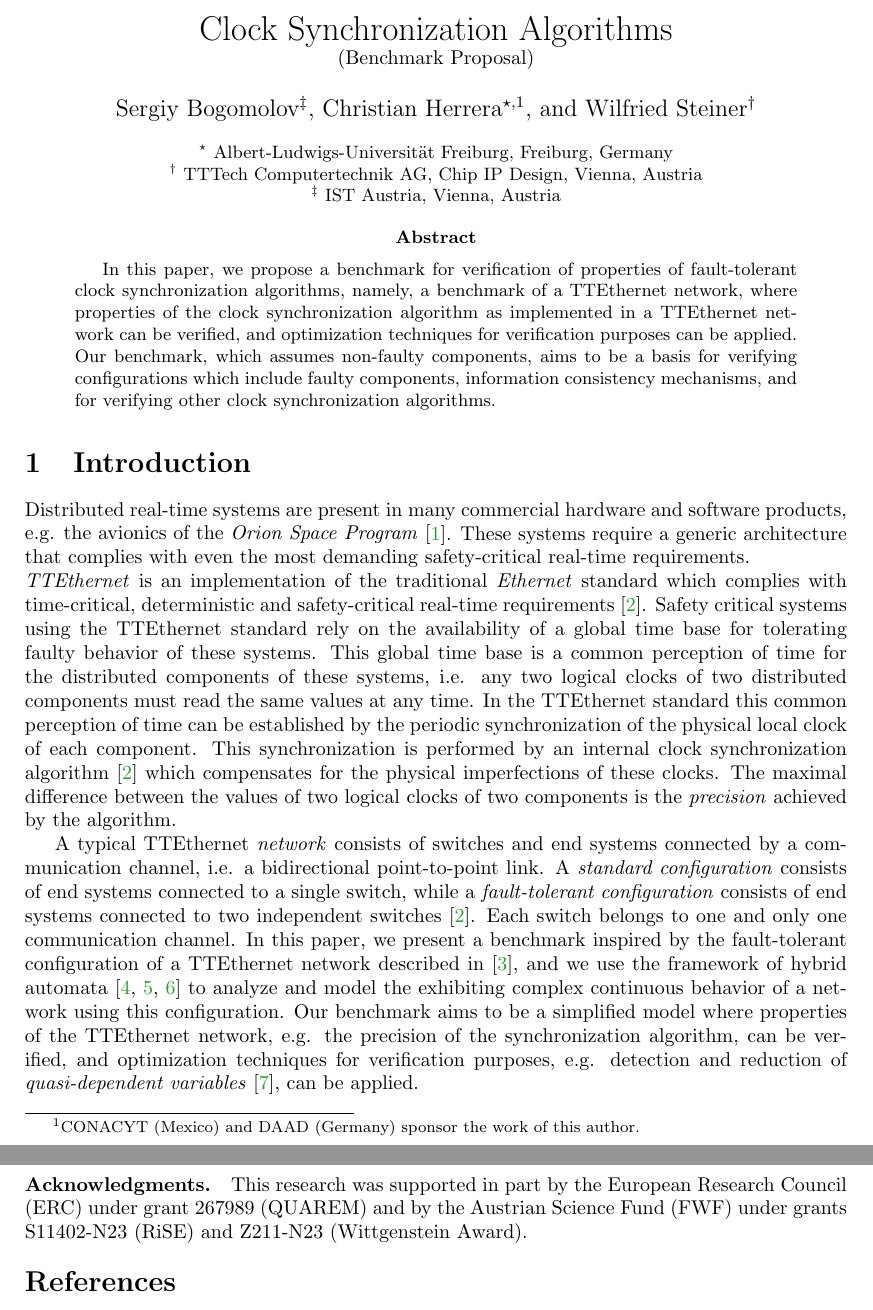
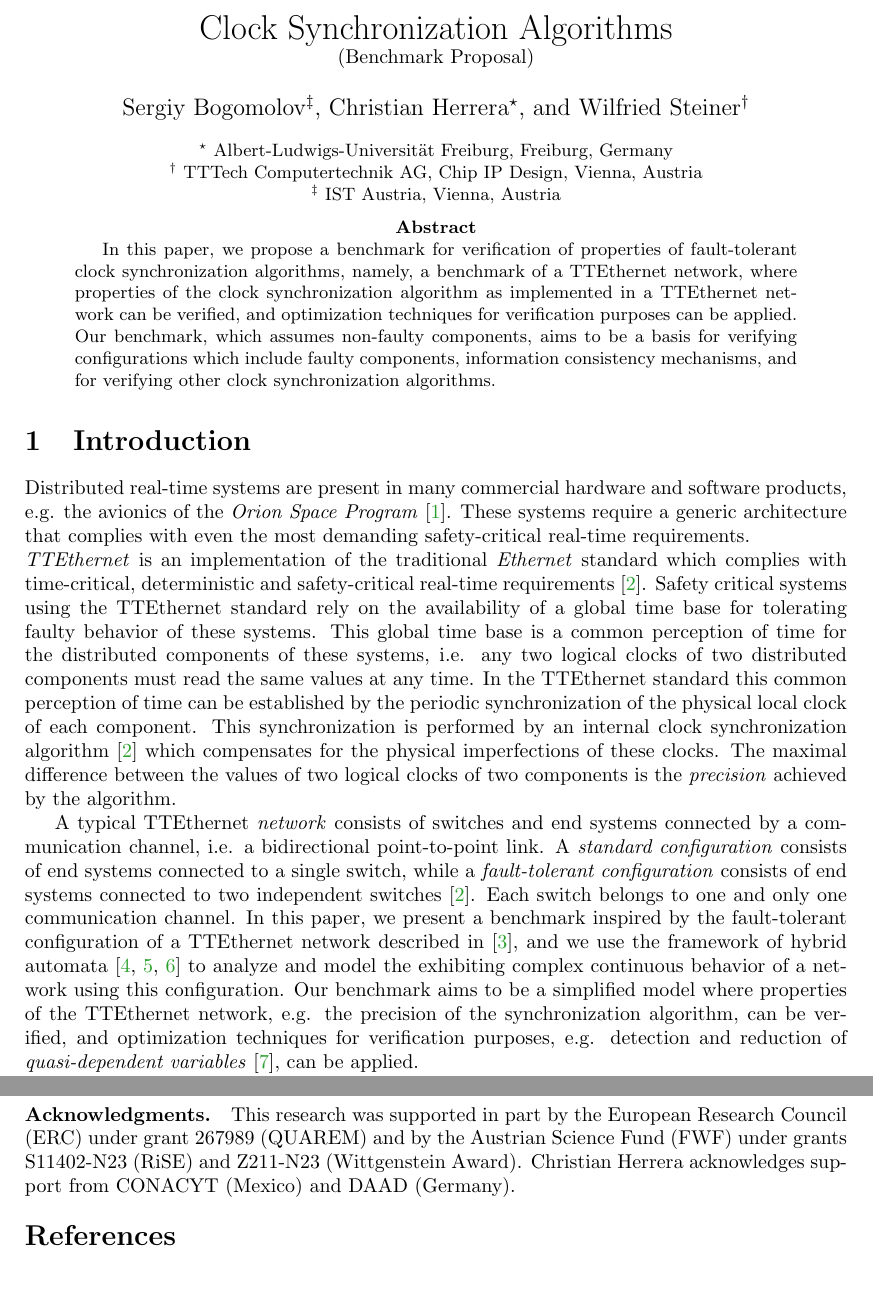
Before and after one commit to salazarsFreiburg/ARCH2016, a LaTeX paper (paper/main.tex, which reads paper/intro.tex, paper/preamble.tex): two parts of pages 1 and 5 of 5, joined at a grey line, cut so that both start at the same text. Compiled offline with LaTeX, dvips and Ghostscript.

Commit message:
ack updated

```diff
--- a/paper/intro.tex
+++ b/paper/intro.tex
@@ -1,6 +1,5 @@
 \section{Introduction}
 \label{sec:intro}
-\footnotetext[1]{CONACYT (Mexico) and DAAD (Germany) sponsor the work of this author.}
 
 Distributed real-time systems are present in many commercial hardware and software
 products, e.g. the avionics of the \emph{Orion Space Program}~\cite{Howard}.
@@ -285,4 +284,5 @@
 \paragraph{Acknowledgments.} This research was supported in part by the European Research Council
 (ERC) under grant 267989 (QUAREM) and by the Austrian Science Fund
 (FWF) under grants S11402-N23 (RiSE) and Z211-N23 (Wittgenstein
-Award).
+Award). Christian Herrera acknowledges support from CONACYT (Mexico)
+and DAAD (Germany).
--- a/paper/preamble.tex
+++ b/paper/preamble.tex
@@ -44,7 +44,7 @@
 \author{%
   Sergiy Bogomolov$^{\ddagger}$
   \and
-  Christian Herrera$^{\star,1}$
+  Christian Herrera$^{\star}$
   \and
   Wilfried Steiner$^{\dagger}$}
 \titlerunning{Verification of Fault-Tolerant Clock Synchronization Algorithms}
```
Also changed, not shown: paper/intro.tex (2 more changed lines).
